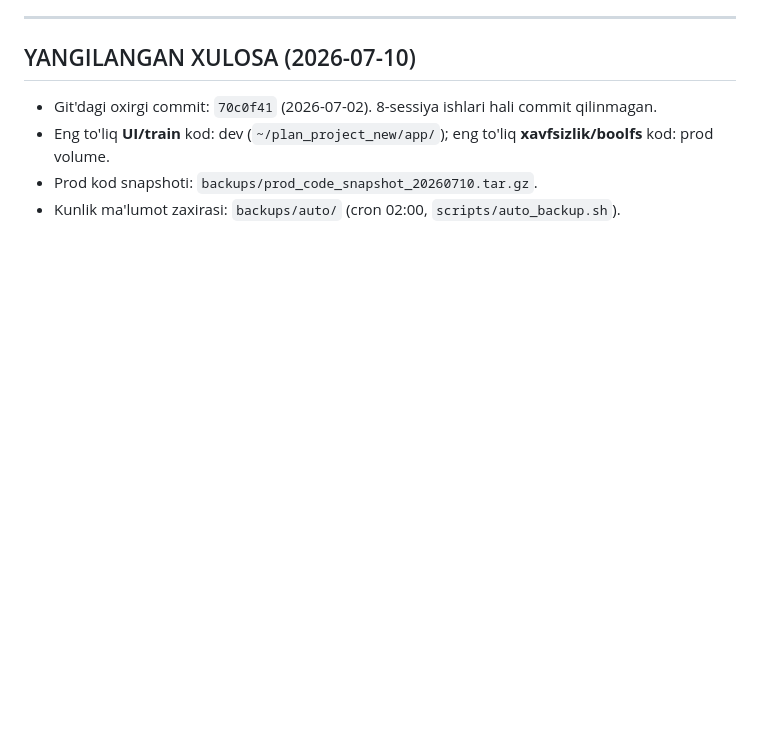
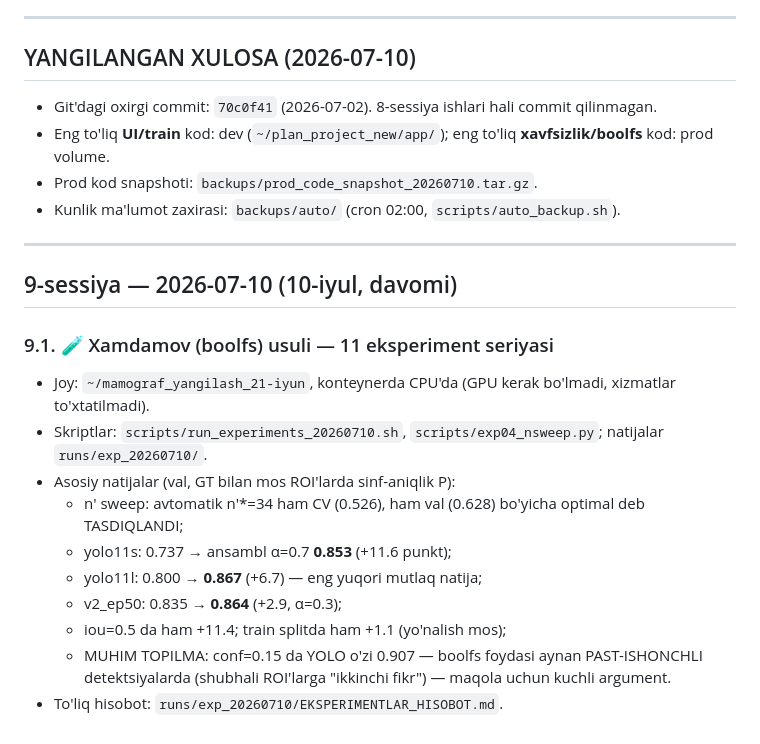
Before and after one commit to davlatyorxudayarov27/mammo-ai-dataset, a Markdown page: CLAUDE_OZGARISHLAR_JURNALI.md, the part around the change. Drawn GitHub-style; blank space fills up the shorter version.

Commit message:
Jurnal: 9-sessiya — Xamdamov boolfs 11 eksperiment natijalari
Co-Authored-By: Claude Fable 5 <noreply@anthropic.com>
Claude-Session: https://claude.ai/code/session_019HhRdzBFhtfZkYUpfZ6mRq

```diff
--- a/CLAUDE_OZGARISHLAR_JURNALI.md
+++ b/CLAUDE_OZGARISHLAR_JURNALI.md
@@ -265,3 +265,20 @@ Endi dev → prod deploy xavfsiz (dev to'liq superset).
 - Eng to'liq **UI/train** kod: dev (`~/plan_project_new/app/`); eng to'liq **xavfsizlik/boolfs** kod: prod volume.
 - Prod kod snapshoti: `backups/prod_code_snapshot_20260710.tar.gz`.
 - Kunlik ma'lumot zaxirasi: `backups/auto/` (cron 02:00, `scripts/auto_backup.sh`).
+
+---
+
+## 9-sessiya — 2026-07-10 (10-iyul, davomi)
+
+### 9.1. 🧪 Xamdamov (boolfs) usuli — 11 eksperiment seriyasi
+- Joy: `~/mamograf_yangilash_21-iyun`, konteynerda CPU'da (GPU kerak bo'lmadi, xizmatlar to'xtatilmadi).
+- Skriptlar: `scripts/run_experiments_20260710.sh`, `scripts/exp04_nsweep.py`; natijalar `runs/exp_20260710/`.
+- Asosiy natijalar (val, GT bilan mos ROI'larda sinf-aniqlik P):
+  - n′ sweep: avtomatik n′*=34 ham CV (0.526), ham val (0.628) bo'yicha optimal deb TASDIQLANDI;
+  - yolo11s: 0.737 → ansambl α=0.7 **0.853** (+11.6 punkt);
+  - yolo11l: 0.800 → **0.867** (+6.7) — eng yuqori mutlaq natija;
+  - v2_ep50: 0.835 → **0.864** (+2.9, α=0.3);
+  - iou=0.5 da ham +11.4; train splitda ham +1.1 (yo'nalish mos);
+  - MUHIM TOPILMA: conf=0.15 da YOLO o'zi 0.907 — boolfs foydasi aynan PAST-ISHONCHLI
+    detektsiyalarda (shubhali ROI'larga "ikkinchi fikr") — maqola uchun kuchli argument.
+- To'liq hisobot: `runs/exp_20260710/EKSPERIMENTLAR_HISOBOT.md`.
```
